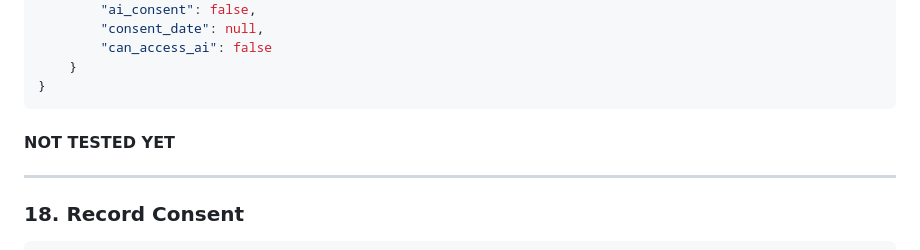
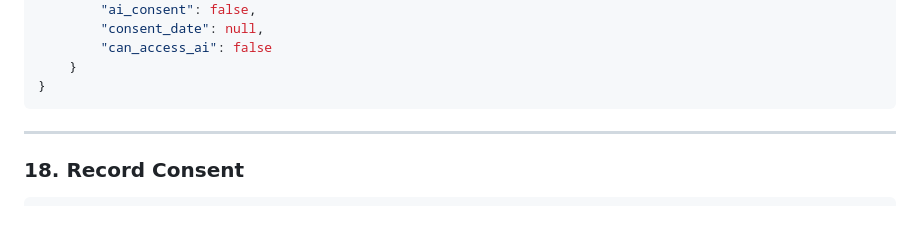
Before and after one commit to justinmcneal/Capstone_Backend, a Markdown page: docs/API_TESTING_GUIDE.md, the part around the change. Drawn GitHub-style; blank space fills up the shorter version.

````diff
--- a/docs/API_TESTING_GUIDE.md
+++ b/docs/API_TESTING_GUIDE.md
@@ -375,10 +375,6 @@ GET /api/auth/consent/
 }
 ```
 
-
-#### NOT TESTED YET
-
-
 ---
 
 ### 18. Record Consent
````
